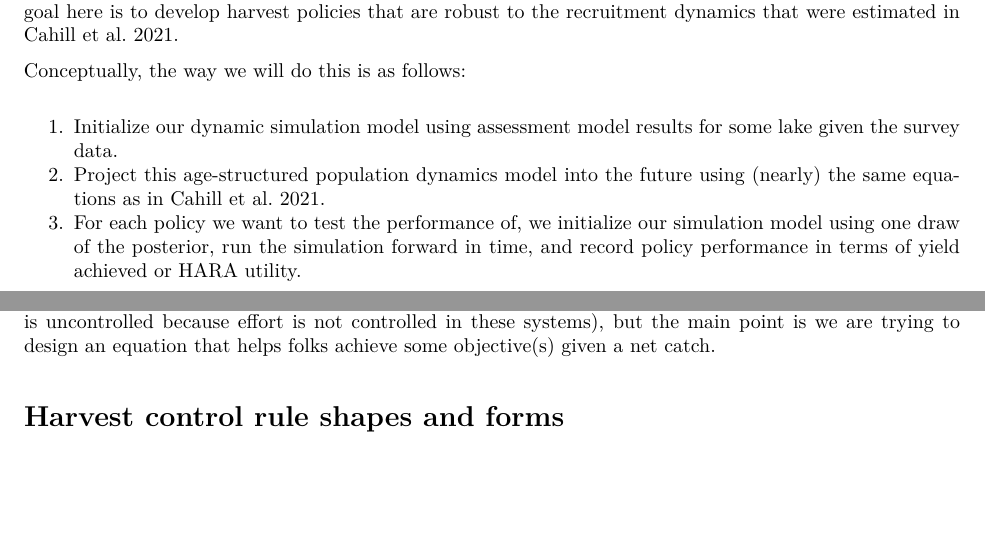
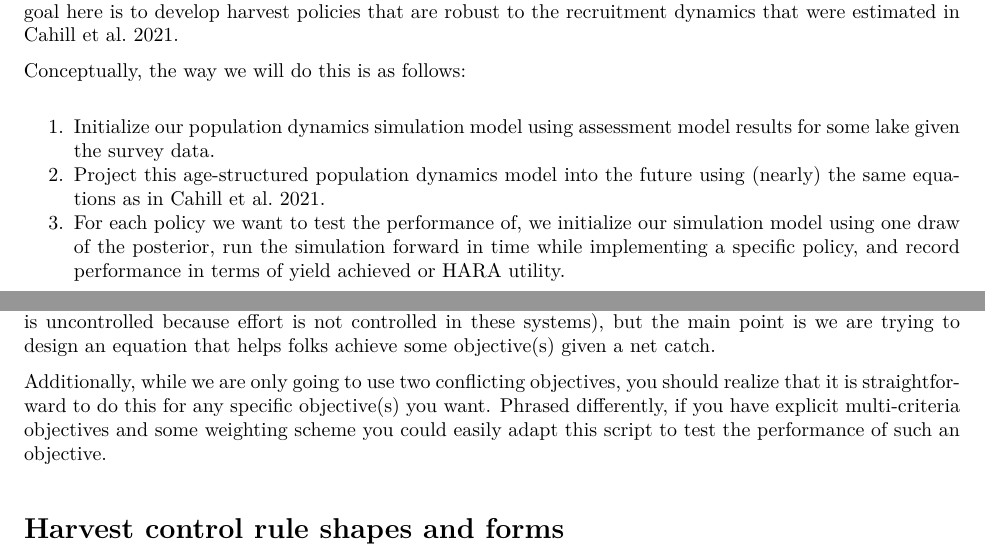
Before and after one commit to ChrisFishCahill/managing-irf-complexity, an R Markdown document (Rmd/HCR-tutorial.Rmd): two parts of pages 4 and 5 of 5 before the commit and two parts of pages 4 and 5 of 6 after it, joined at a grey line, cut so that both start at the same text, the shorter picture padded with empty space. The pictures show the output file Rmd/HCR-tutorial.pdf that the author committed with the source.

Commit message:
de-bugger writing

```diff
--- a/Rmd/HCR-tutorial.Rmd
+++ b/Rmd/HCR-tutorial.Rmd
@@ -91,14 +91,16 @@ The posteriors that we have saved capture uncertainty in Walleye population dyna
 
 Conceptually, the way we will do this is as follows:
 
-1. Initialize our dynamic simulation model using assessment model results for some lake given the survey data.
+1. Initialize our population dynamics simulation model using assessment model results for some lake given the survey data.
 2. Project this age-structured population dynamics model into the future using (nearly) the same equations as in Cahill et al. 2021.
-3. For each policy we want to test the performance of, we initialize our simulation model using one draw of the posterior, run the simulation forward in time, and record policy performance in terms of yield achieved or HARA utility.
+3. For each policy we want to test the performance of, we initialize our simulation model using one draw of the posterior, run the simulation forward in time while implementing a specific policy, and record performance in terms of yield achieved or HARA utility.
 4. Repeat this process many times (e.g., 30-1000 random posterior draws) so as to explicitly characterize uncertainty in the biological dynamics of walleye populations during the development of our policies (harvest control rules).
 5. Look across all policies we tested, and look up the policies that maximized average yield or HARA utility, respectively.
 7. Go for a long run and drink tasty beer, never think about designing controllers for nonlinear dynamical systems again.
 
 This will get a little tedious as we work through things, but the key point to remember here is that we are trying to create a rule for managers that says "if our objective is x and our net catch is y, how many fish should we allocate in year t?"  We will relax a variety of assumptions around this (assessment interval, survey variability to address imperfect observability of system state, and catch and release mortality which is uncontrolled because effort is not controlled in these systems), but the main point is we are trying to design an equation that helps folks achieve some objective(s) given a net catch.
+
+Additionally, while we are only going to use two conflicting objectives, you should realize that it is straightforward to do this for any specific objective(s) you want. Phrased differently, if you have explicit multi-criteria objectives and some weighting scheme you could easily adapt this script to test the performance of such an objective.
 
 # Harvest control rule shapes and forms
 
```
Also changed, not shown: Rmd/HCR-tutorial.pdf, Rmd/HCR-tutorial.Rmd (2 more changed lines).
